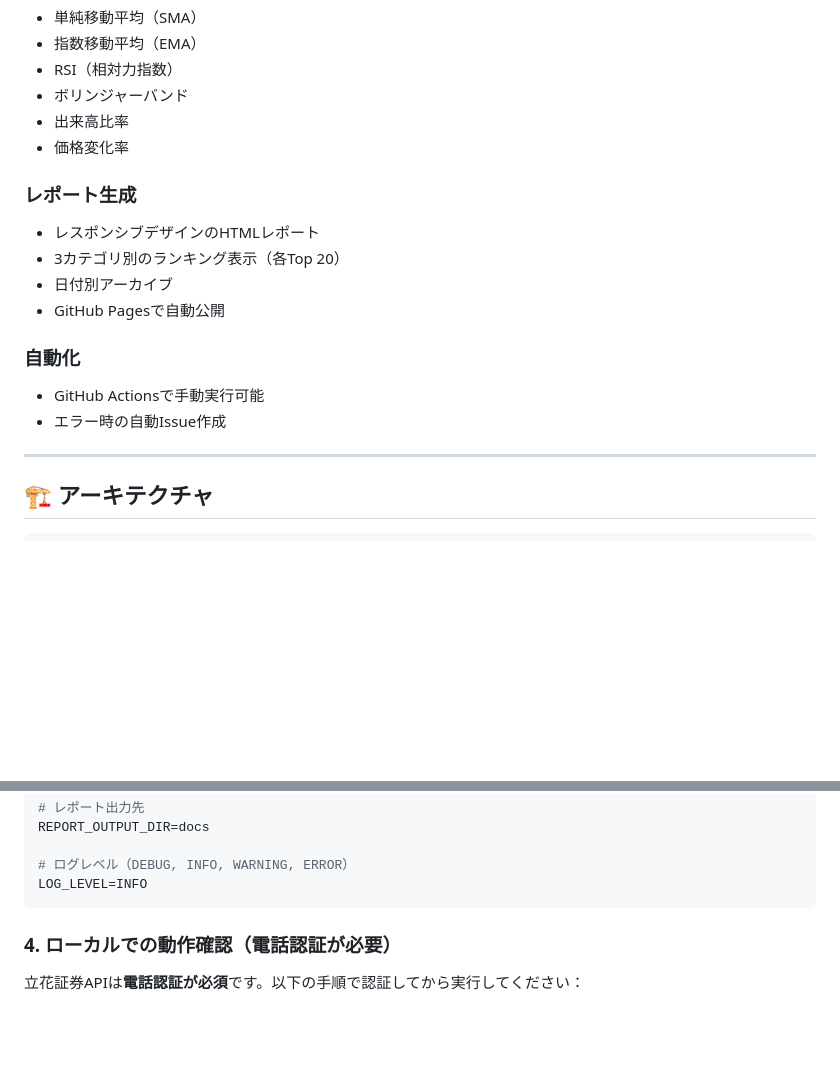
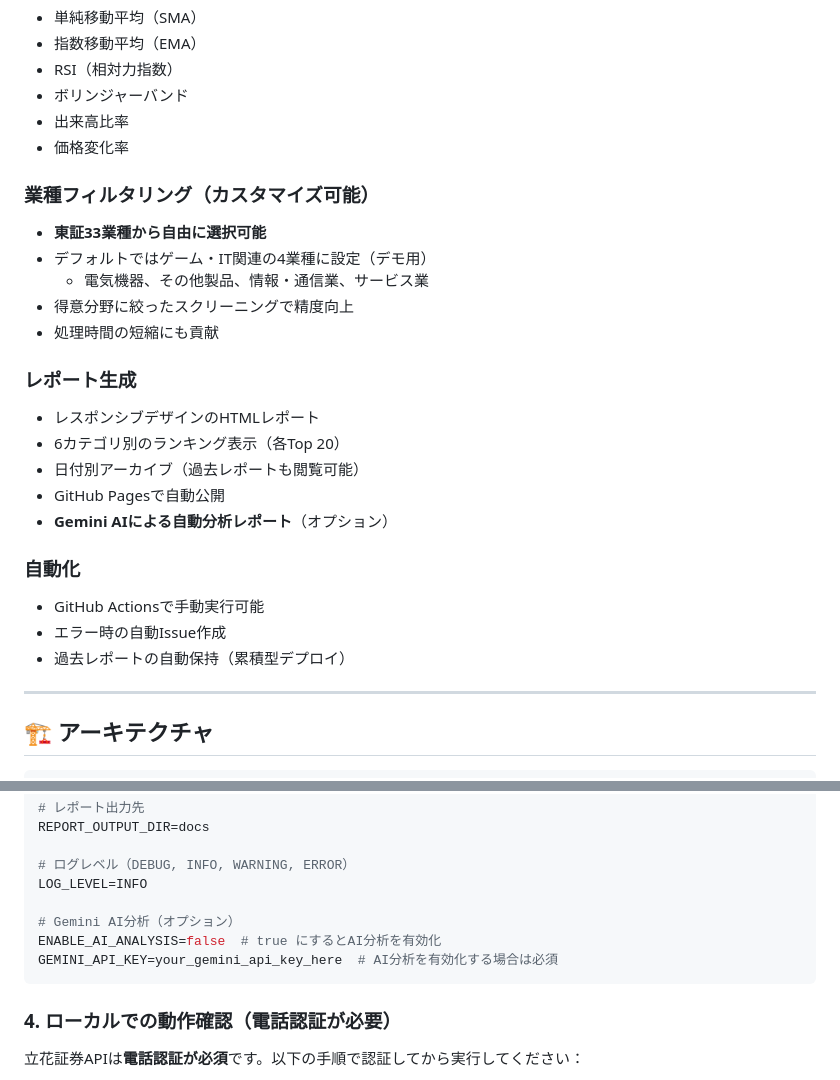
Before and after one commit to hatohato25/swing-stock-screener, a Markdown page: README.md, 2 parts joined by grey strips. Rendered like a GitHub page; blank space fills up the shorter version.

````diff
--- a/README.md
+++ b/README.md
@@ -23,17 +25,27 @@
 - 出来高比率
 - 価格変化率
 
+### 業種フィルタリング（カスタマイズ可能）
+
+- **東証33業種から自由に選択可能**
+- デフォルトではゲーム・IT関連の4業種に設定（デモ用）
+  - 電気機器、その他製品、情報・通信業、サービス業
+- 得意分野に絞ったスクリーニングで精度向上
+- 処理時間の短縮にも貢献
+
 ### レポート生成
 
 - レスポンシブデザインのHTMLレポート
-- 3カテゴリ別のランキング表示（各Top 20）
-- 日付別アーカイブ
+- 6カテゴリ別のランキング表示（各Top 20）
+- 日付別アーカイブ（過去レポートも閲覧可能）
 - GitHub Pagesで自動公開
+- **Gemini AIによる自動分析レポート**（オプション）
 
 ### 自動化
 
 - GitHub Actionsで手動実行可能
 - エラー時の自動Issue作成
+- 過去レポートの自動保持（累積型デプロイ）
 
 ---
 
@@ -130,6 +142,10 @@ REPORT_OUTPUT_DIR=docs
 
 # ログレベル（DEBUG, INFO, WARNING, ERROR）
 LOG_LEVEL=INFO
+
+# Gemini AI分析（オプション）
+ENABLE_AI_ANALYSIS=false  # true にするとAI分析を有効化
+GEMINI_API_KEY=your_gemini_api_key_here  # AI分析を有効化する場合は必須
 ```
 
 ### 4. ローカルでの動作確認（電話認証が必要）
````
Also changed, not shown: other parts of README.md (+53 -1 lines).
